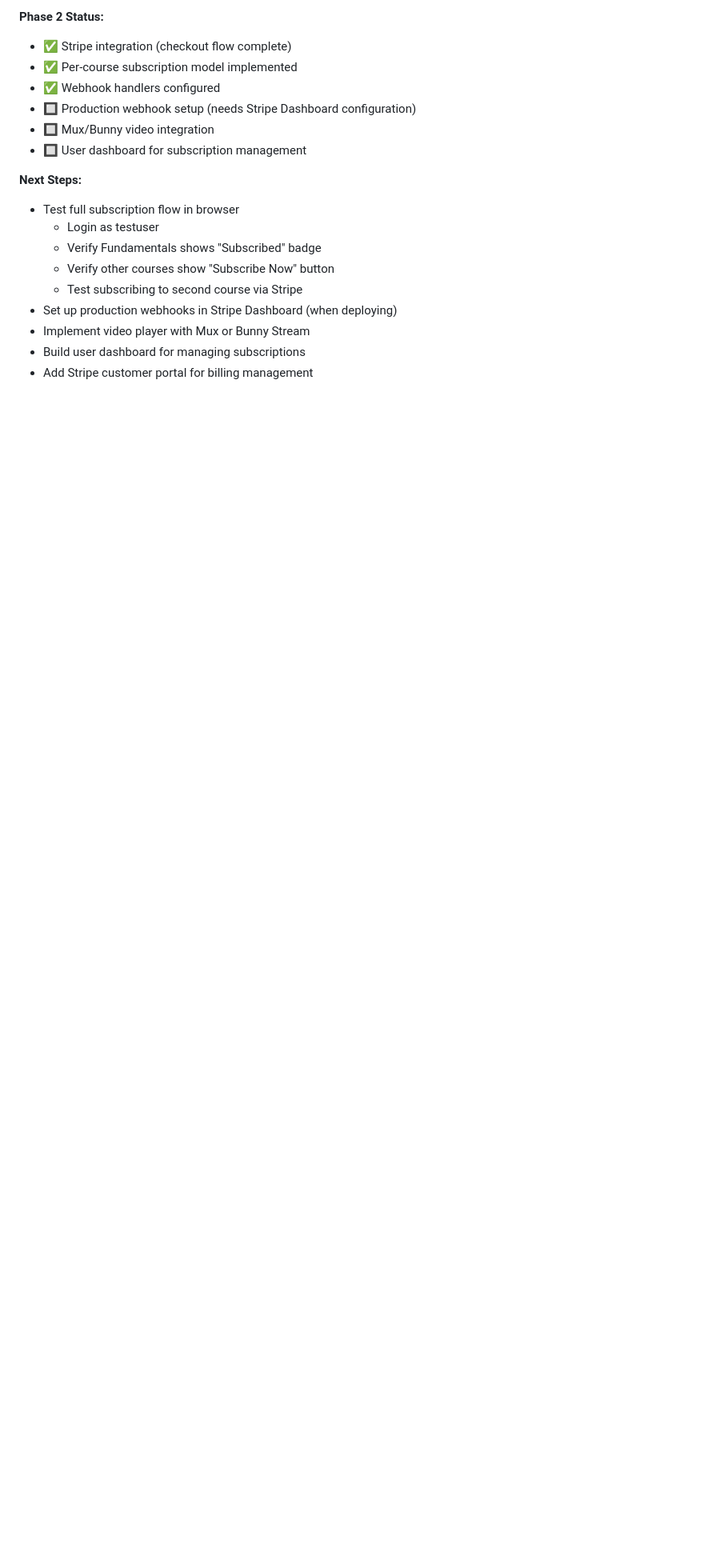
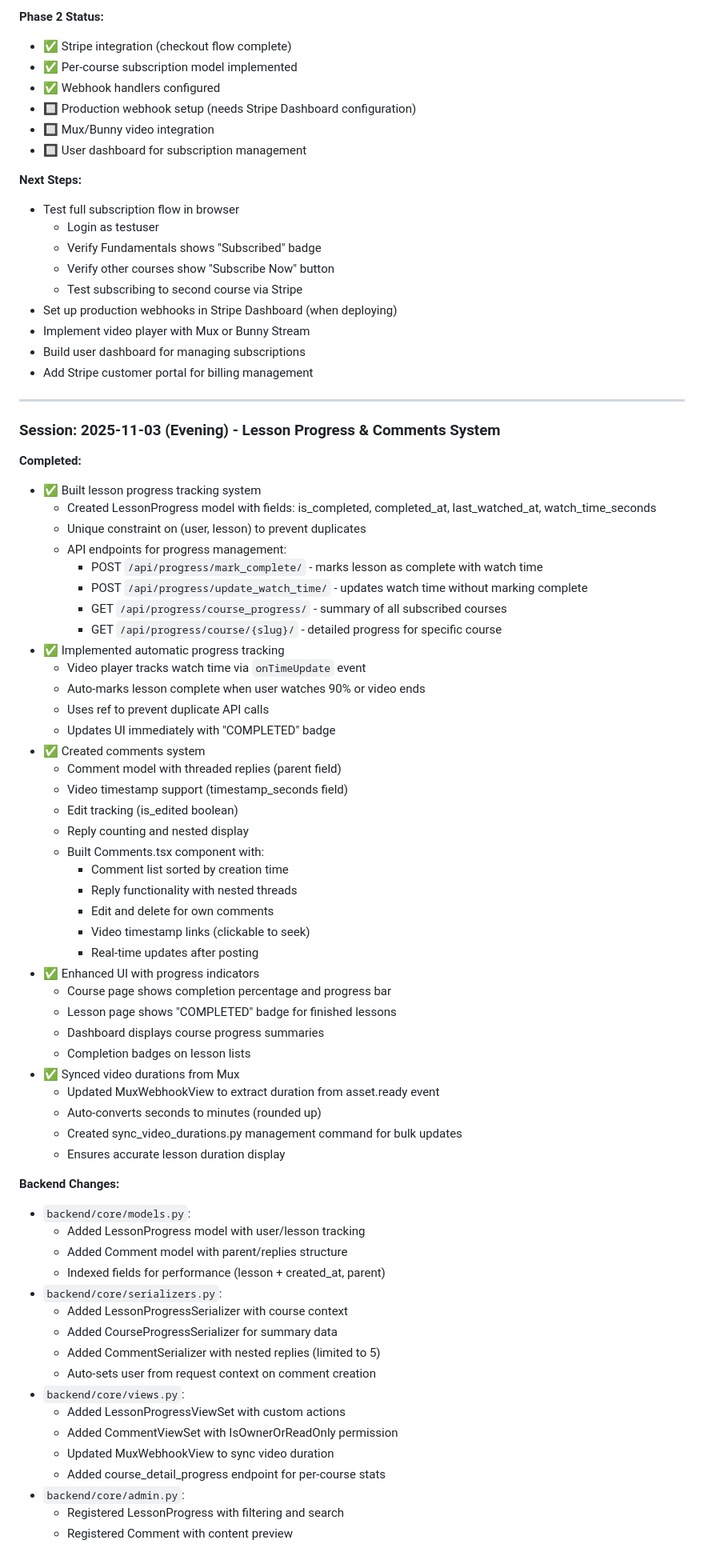
Before and after one commit to jonnyvector/dieselnoi-course, a Markdown page: claude.md, the part around one of its changes. Shown at 80% size. Rendered like a GitHub page; blank space fills up the shorter version.

Commit message:
Update session log - Progress tracking & comments complete
🤖 Generated with [Claude Code](https://claude.com/claude-code)

Co-Authored-By: Claude <noreply@anthropic.com>

```diff
--- a/claude.md
+++ b/claude.md
@@ -493,3 +493,63 @@ npm run dev
 - Implement video player with Mux or Bunny Stream
 - Build user dashboard for managing subscriptions
 - Add Stripe customer portal for billing management
+
+---
+
+### Session: 2025-11-03 (Evening) - Lesson Progress & Comments System
+
+**Completed:**
+- ✅ Built lesson progress tracking system
+  - Created LessonProgress model with fields: is_completed, completed_at, last_watched_at, watch_time_seconds
+  - Unique constraint on (user, lesson) to prevent duplicates
+  - API endpoints for progress management:
+    - POST `/api/progress/mark_complete/` - marks lesson as complete with watch time
+    - POST `/api/progress/update_watch_time/` - updates watch time without marking complete
+    - GET `/api/progress/course_progress/` - summary of all subscribed courses
+    - GET `/api/progress/course/{slug}/` - detailed progress for specific course
+- ✅ Implemented automatic progress tracking
+  - Video player tracks watch time via `onTimeUpdate` event
+  - Auto-marks lesson complete when user watches 90% or video ends
+  - Uses ref to prevent duplicate API calls
+  - Updates UI immediately with "COMPLETED" badge
+- ✅ Created comments system
+  - Comment model with threaded replies (parent field)
+  - Video timestamp support (timestamp_seconds field)
+  - Edit tracking (is_edited boolean)
+  - Reply counting and nested display
+  - Built Comments.tsx component with:
+    - Comment list sorted by creation time
+    - Reply functionality with nested threads
+    - Edit and delete for own comments
+    - Video timestamp links (clickable to seek)
+    - Real-time updates after posting
+- ✅ Enhanced UI with progress indicators
+  - Course page shows completion percentage and progress bar
+  - Lesson page shows "COMPLETED" badge for finished lessons
+  - Dashboard displays course progress summaries
+  - Completion badges on lesson lists
+- ✅ Synced video durations from Mux
+  - Updated MuxWebhookView to extract duration from asset.ready event
+  - Auto-converts seconds to minutes (rounded up)
+  - Created sync_video_durations.py management command for bulk updates
+  - Ensures accurate lesson duration display
+
+**Backend Changes:**
+- `backend/core/models.py`:
+  - Added LessonProgress model with user/lesson tracking
+  - Added Comment model with parent/replies structure
+  - Indexed fields for performance (lesson + created_at, parent)
+- `backend/core/serializers.py`:
+  - Added LessonProgressSerializer with course context
+  - Added CourseProgressSerializer for summary data
+  - Added CommentSerializer with nested replies (limited to 5)
+  - Auto-sets user from request context on comment creation
+- `backend/core/views.py`:
+  - Added LessonProgressViewSet with custom actions
+  - Added CommentViewSet with IsOwnerOrReadOnly permission
+  - Updated MuxWebhookView to sync video duration
+  - Added course_detail_progress endpoint for per-course stats
+- `backend/core/admin.py`:
+  - Registered LessonProgress with filtering and search
+  - Registered Comment with content preview
+
```
Also changed, not shown: other parts of claude.md (+62 -0 lines).
